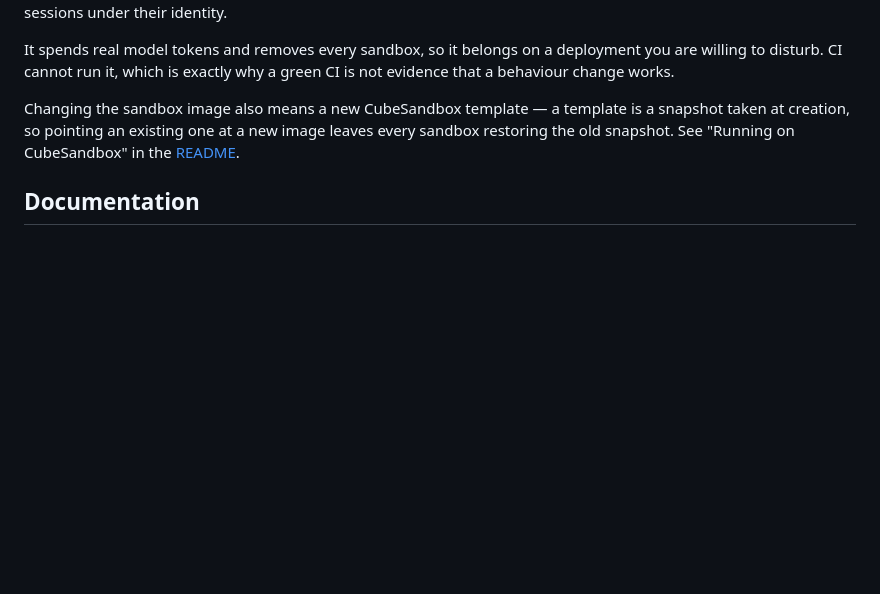
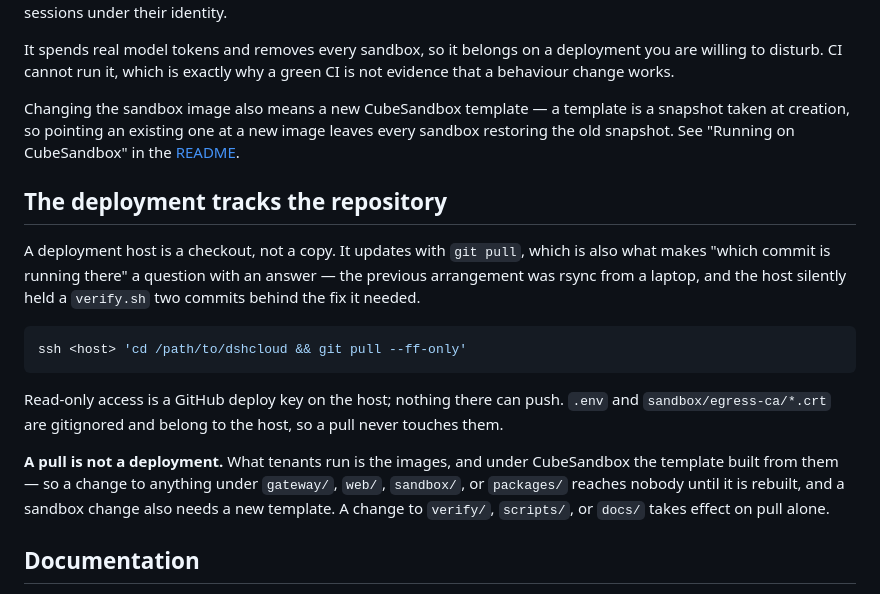
Before and after one commit to HuChundong/DshCloud, a Markdown page: AGENTS.md, the part around the change. Drawn GitHub-style; blank space fills up the shorter version.

````diff
--- a/AGENTS.md
+++ b/AGENTS.md
@@ -113,6 +113,27 @@ a snapshot taken at creation, so pointing an existing one at a new image leaves
 every sandbox restoring the old snapshot. See "Running on CubeSandbox" in the
 [README](README.md).
 
+## The deployment tracks the repository
+
+A deployment host is a checkout, not a copy. It updates with `git pull`, which
+is also what makes "which commit is running there" a question with an answer —
+the previous arrangement was rsync from a laptop, and the host silently held a
+`verify.sh` two commits behind the fix it needed.
+
+```sh
+ssh <host> 'cd /path/to/dshcloud && git pull --ff-only'
+```
+
+Read-only access is a GitHub deploy key on the host; nothing there can push.
+`.env` and `sandbox/egress-ca/*.crt` are gitignored and belong to the host, so a
+pull never touches them.
+
+**A pull is not a deployment.** What tenants run is the images, and under
+CubeSandbox the template built from them — so a change to anything under
+`gateway/`, `web/`, `sandbox/`, or `packages/` reaches nobody until it is
+rebuilt, and a sandbox change also needs a new template. A change to `verify/`,
+`scripts/`, or `docs/` takes effect on pull alone.
+
 ## Documentation
 
 Every page is a pair: `X.md` in English and `X.zh.md` in Chinese, each linking
````
Also changed, not shown: AGENTS.zh.md (+17 -0 lines).
